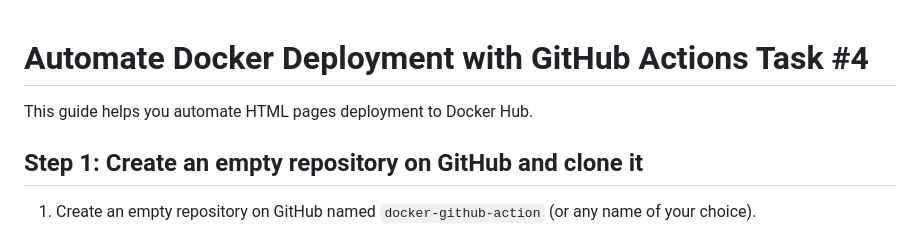
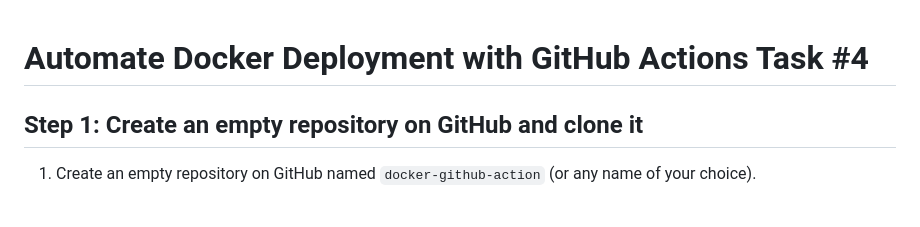
Before and after one commit to akri12/Docker-Github-Action, a Markdown page: README.md, the part around the change. Drawn GitHub-style; blank space fills up the shorter version.

Commit message:
Update README to remove deployment intro
Removed introductory sentence about automating HTML pages deployment.

```diff
--- a/README.md
+++ b/README.md
@@ -1,6 +1,4 @@
 # Automate Docker Deployment with GitHub Actions Task #4
-
-This guide helps you automate HTML pages deployment to Docker Hub.
 
 ## Step 1: Create an empty repository on GitHub and clone it
 
```
